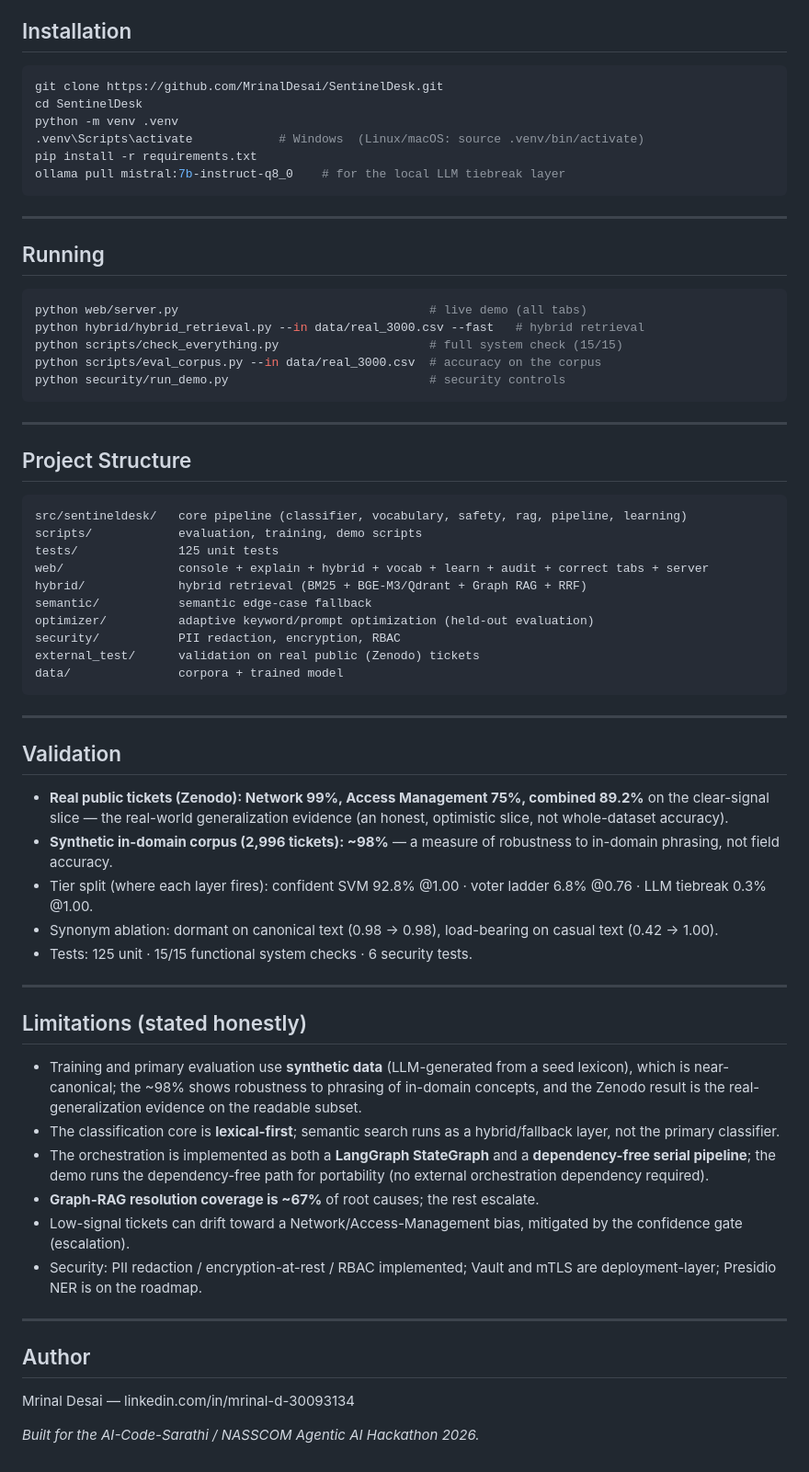
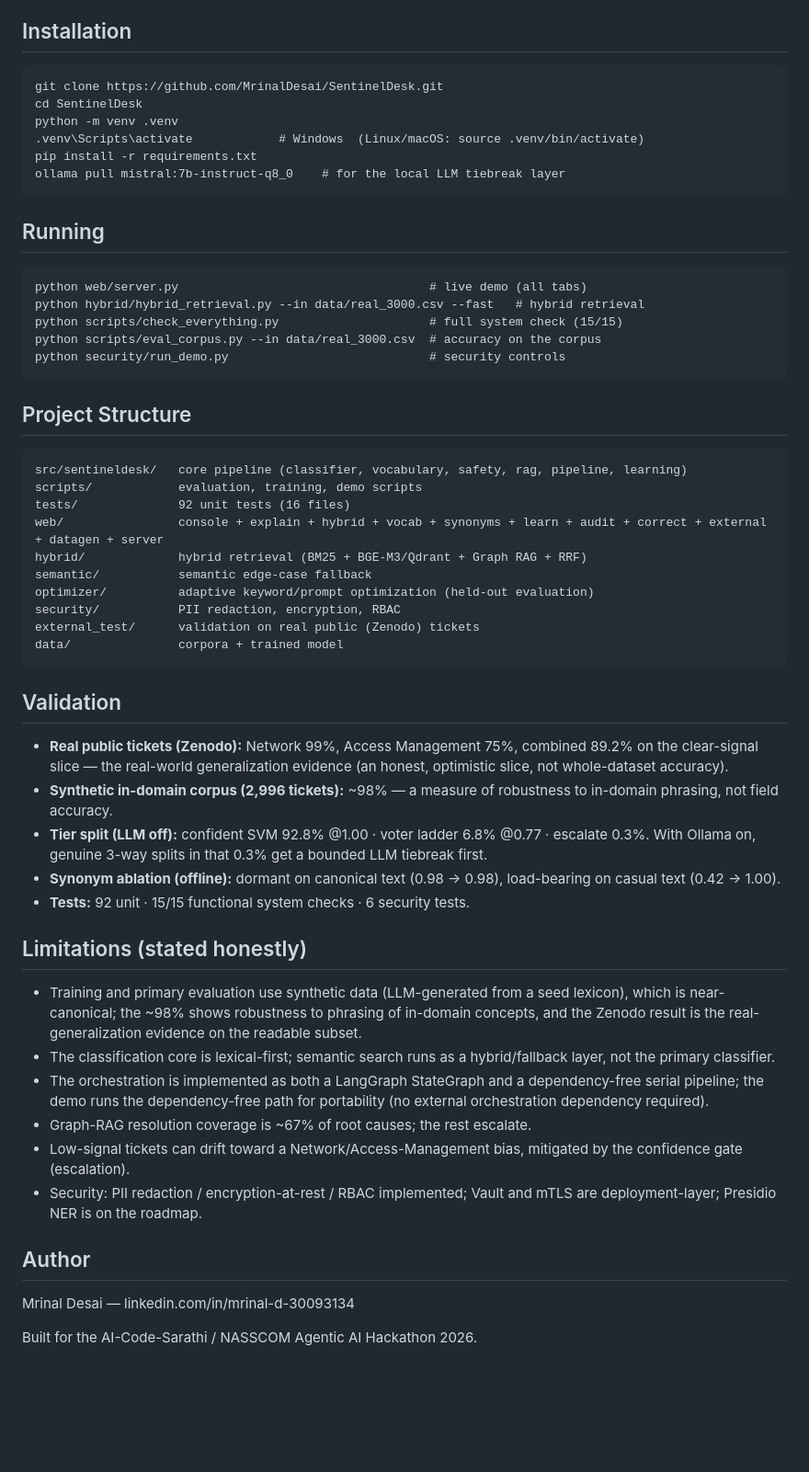
Before and after one commit to MrinalDesai/SentinelDesk, a Markdown page: web/README.md, the part around one of its changes. Shown at 92% size. Drawn GitHub-style; blank space fills up the shorter version.

````diff
--- a/web/README.md
+++ b/web/README.md
@@ -73,6 +66,6 @@ Python 3.11 · scikit-learn (TF-IDF + linear SVM) · NLTK · rank-bm25 · Mistra
 ## Installation
 
-```bash
+```
 git clone https://github.com/MrinalDesai/SentinelDesk.git
 cd SentinelDesk
 python -m venv .venv
@@ -81,11 +74,9 @@ pip install -r requirements.txt
 ollama pull mistral:7b-instruct-q8_0    # for the local LLM tiebreak layer
 ```
 
----
-
 ## Running
 
-```bash
+```
 python web/server.py                                   # live demo (all tabs)
 python hybrid/hybrid_retrieval.py --in data/real_3000.csv --fast   # hybrid retrieval
 python scripts/check_everything.py                     # full system check (15/15)
@@ -93,15 +84,13 @@ python scripts/eval_corpus.py --in data/real_3000.csv  # accuracy on the corpus
 python security/run_demo.py                            # security controls
 ```
 
----
-
 ## Project Structure
 
 ```
 src/sentineldesk/   core pipeline (classifier, vocabulary, safety, rag, pipeline, learning)
 scripts/            evaluation, training, demo scripts
-tests/              125 unit tests
-web/                console + explain + hybrid + vocab + learn + audit + correct tabs + server
+tests/              92 unit tests (16 files)
+web/                console + explain + hybrid + vocab + synonyms + learn + audit + correct + external + datagen + server
 hybrid/             hybrid retrieval (BM25 + BGE-M3/Qdrant + Graph RAG + RRF)
 semantic/           semantic edge-case fallback
 optimizer/          adaptive keyword/prompt optimization (held-out evaluation)
@@ -110,31 +99,25 @@ external_test/      validation on real public (Zenodo) tickets
 data/               corpora + trained model
 ```
 
----
-
 ## Validation
 
-- **Real public tickets (Zenodo): Network 99%, Access Management 75%, combined 89.2%** on the clear-signal slice — the real-world generalization evidence (an honest, optimistic slice, not whole-dataset accuracy).
-- **Synthetic in-domain corpus (2,996 tickets): ~98%** — a measure of robustness to in-domain phrasing, not field accuracy.
-- Tier split (where each layer fires): confident SVM 92.8% @1.00 · voter ladder 6.8% @0.76 · LLM tiebreak 0.3% @1.00.
-- Synonym ablation: dormant on canonical text (0.98 → 0.98), load-bearing on casual text (0.42 → 1.00).
-- Tests: 125 unit · 15/15 functional system checks · 6 security tests.
-
----
+- **Real public tickets (Zenodo):** Network 99%, Access Management 75%, combined 89.2% on the clear-signal slice — the real-world generalization evidence (an honest, optimistic slice, not whole-dataset accuracy).
+- **Synthetic in-domain corpus (2,996 tickets):** ~98% — a measure of robustness to in-domain phrasing, not field accuracy.
+- **Tier split (LLM off):** confident SVM 92.8% @1.00 · voter ladder 6.8% @0.77 · escalate 0.3%. With Ollama on, genuine 3-way splits in that 0.3% get a bounded LLM tiebreak first.
+- **Synonym ablation (offline):** dormant on canonical text (0.98 → 0.98), load-bearing on casual text (0.42 → 1.00).
+- **Tests:** 92 unit · 15/15 functional system checks · 6 security tests.
 
 ## Limitations (stated honestly)
 
-- Training and primary evaluation use **synthetic data** (LLM-generated from a seed lexicon), which is near-canonical; the ~98% shows robustness to phrasing of in-domain concepts, and the Zenodo result is the real-generalization evidence on the readable subset.
-- The classification core is **lexical-first**; semantic search runs as a hybrid/fallback layer, not the primary classifier.
-- The orchestration is implemented as both a **LangGraph StateGraph** and a **dependency-free serial pipeline**; the demo runs the dependency-free path for portability (no external orchestration dependency required).
-- **Graph-RAG resolution coverage is ~67%** of root causes; the rest escalate.
+- Training and primary evaluation use synthetic data (LLM-generated from a seed lexicon), which is near-canonical; the ~98% shows robustness to phrasing of in-domain concepts, and the Zenodo result is the real-generalization evidence on the readable subset.
+- The classification core is lexical-first; semantic search runs as a hybrid/fallback layer, not the primary classifier.
+- The orchestration is implemented as both a LangGraph StateGraph and a dependency-free serial pipeline; the demo runs the dependency-free path for portability (no external orchestration dependency required).
+- Graph-RAG resolution coverage is ~67% of root causes; the rest escalate.
 - Low-signal tickets can drift toward a Network/Access-Management bias, mitigated by the confidence gate (escalation).
 - Security: PII redaction / encryption-at-rest / RBAC implemented; Vault and mTLS are deployment-layer; Presidio NER is on the roadmap.
-
----
 
 ## Author
 
 Mrinal Desai — linkedin.com/in/mrinal-d-30093134
 
-*Built for the AI-Code-Sarathi / NASSCOM Agentic AI Hackathon 2026.*
+Built for the AI-Code-Sarathi / NASSCOM Agentic AI Hackathon 2026.
````
Also changed, not shown: other parts of web/README.md (+12 -19 lines), README.md (+26 -43 lines).
